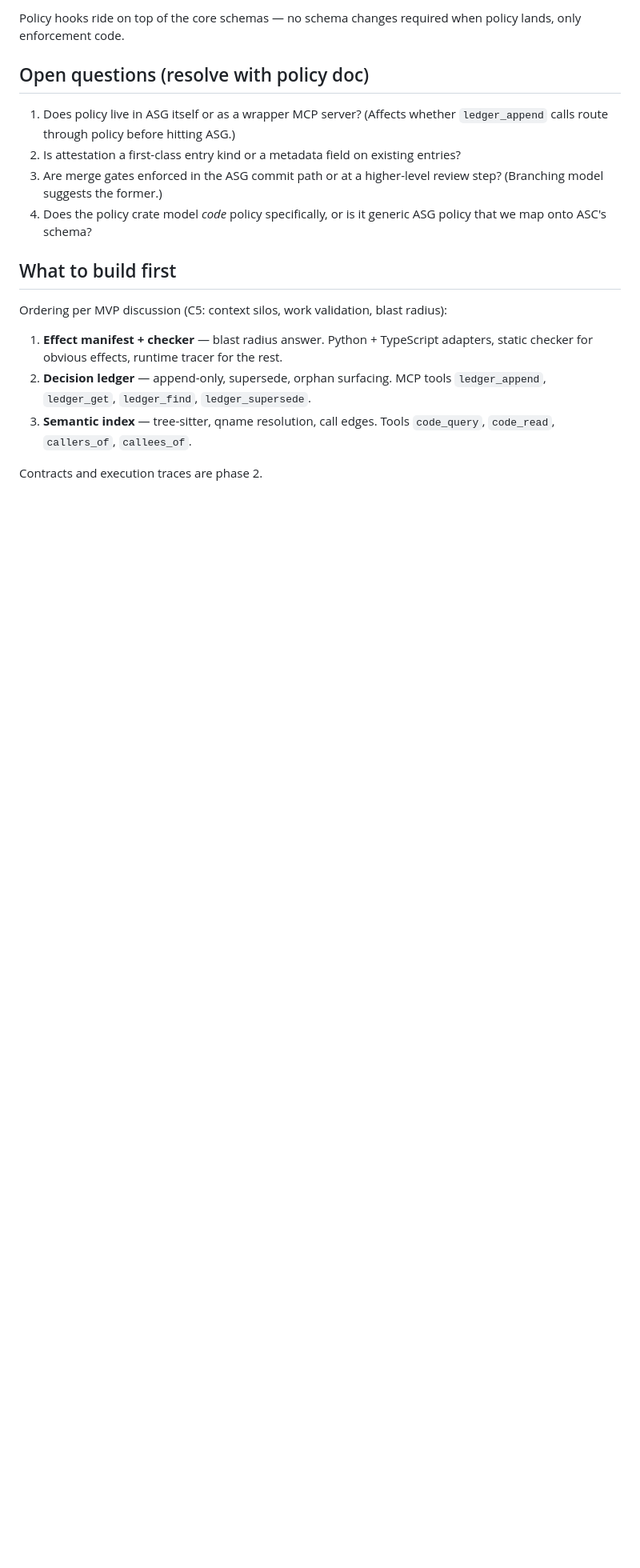
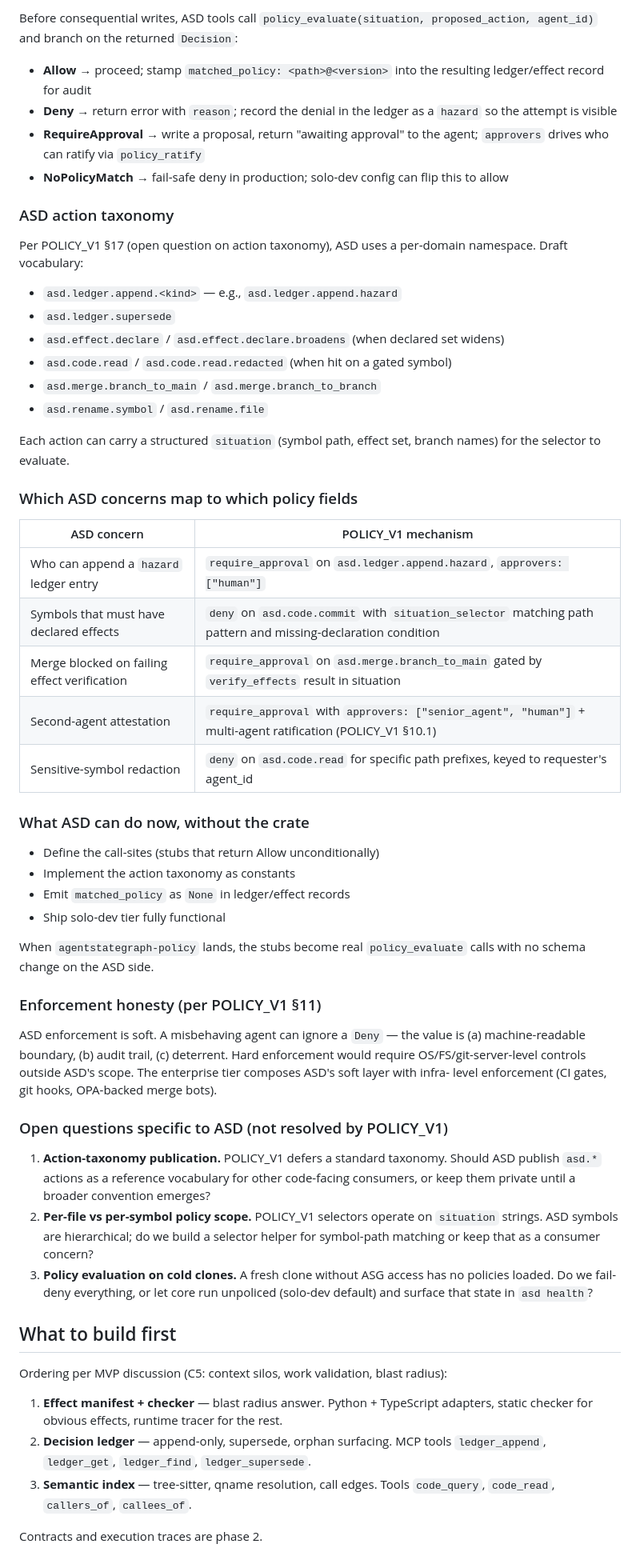
Before and after one commit to agentstatelabs/AgentStateDeveloper, a Markdown page: DESIGN.md, the part around one of its changes. Shown at 80% size. Rendered like a GitHub page; blank space fills up the shorter version.

```diff
--- a/DESIGN.md
+++ b/DESIGN.md
@@ -349,17 +342,72 @@ These hooks exist in the schema but enforce nothing in core:
 
-Policy hooks ride on top of the core schemas — no schema changes required
-when policy lands, only enforcement code.
+Before consequential writes, ASD tools call `policy_evaluate(situation,
+proposed_action, agent_id)` and branch on the returned `Decision`:
 
-## Open questions (resolve with policy doc)
+- **Allow** → proceed; stamp `matched_policy: <path>@<version>` into the
+  resulting ledger/effect record for audit
+- **Deny** → return error with `reason`; record the denial in the ledger
+  as a `hazard` so the attempt is visible
+- **RequireApproval** → write a proposal, return "awaiting approval" to
+  the agent; `approvers` drives who can ratify via `policy_ratify`
+- **NoPolicyMatch** → fail-safe deny in production; solo-dev config can
+  flip this to allow
 
-1. Does policy live in ASG itself or as a wrapper MCP server? (Affects
-   whether `ledger_append` calls route through policy before hitting ASG.)
-2. Is attestation a first-class entry kind or a metadata field on existing
-   entries?
-3. Are merge gates enforced in the ASG commit path or at a higher-level
-   review step? (Branching model suggests the former.)
-4. Does the policy crate model *code* policy specifically, or is it
-   generic ASG policy that we map onto ASC's schema?
+### ASD action taxonomy
+
+Per POLICY_V1 §17 (open question on action taxonomy), ASD uses a per-domain
+namespace. Draft vocabulary:
+
+- `asd.ledger.append.<kind>` — e.g., `asd.ledger.append.hazard`
+- `asd.ledger.supersede`
+- `asd.effect.declare` / `asd.effect.declare.broadens` (when declared set widens)
+- `asd.code.read` / `asd.code.read.redacted` (when hit on a gated symbol)
+- `asd.merge.branch_to_main` / `asd.merge.branch_to_branch`
+- `asd.rename.symbol` / `asd.rename.file`
+
+Each action can carry a structured `situation` (symbol path, effect set,
+branch names) for the selector to evaluate.
+
+### Which ASD concerns map to which policy fields
+
+| ASD concern | POLICY_V1 mechanism |
+|---|---|
+| Who can append a `hazard` ledger entry | `require_approval` on `asd.ledger.append.hazard`, `approvers: ["human"]` |
+| Symbols that must have declared effects | `deny` on `asd.code.commit` with `situation_selector` matching path pattern and missing-declaration condition |
+| Merge blocked on failing effect verification | `require_approval` on `asd.merge.branch_to_main` gated by `verify_effects` result in situation |
+| Second-agent attestation | `require_approval` with `approvers: ["senior_agent", "human"]` + multi-agent ratification (POLICY_V1 §10.1) |
+| Sensitive-symbol redaction | `deny` on `asd.code.read` for specific path prefixes, keyed to requester's agent_id |
+
+### What ASD can do now, without the crate
+
+- Define the call-sites (stubs that return Allow unconditionally)
+- Implement the action taxonomy as constants
+- Emit `matched_policy` as `None` in ledger/effect records
+- Ship solo-dev tier fully functional
+
+When `agentstategraph-policy` lands, the stubs become real `policy_evaluate`
+calls with no schema change on the ASD side.
+
+### Enforcement honesty (per POLICY_V1 §11)
+
+ASD enforcement is soft. A misbehaving agent can ignore a `Deny` — the
+value is (a) machine-readable boundary, (b) audit trail, (c) deterrent.
+Hard enforcement would require OS/FS/git-server-level controls outside
+ASD's scope. The enterprise tier composes ASD's soft layer with infra-
+level enforcement (CI gates, git hooks, OPA-backed merge bots).
+
+### Open questions specific to ASD (not resolved by POLICY_V1)
+
+1. **Action-taxonomy publication.** POLICY_V1 defers a standard taxonomy.
+   Should ASD publish `asd.*` actions as a reference vocabulary for other
+   code-facing consumers, or keep them private until a broader convention
+   emerges?
+2. **Per-file vs per-symbol policy scope.** POLICY_V1 selectors operate on
+   `situation` strings. ASD symbols are hierarchical; do we build a
+   selector helper for symbol-path matching or keep that as a consumer
+   concern?
+3. **Policy evaluation on cold clones.** A fresh clone without ASG access
+   has no policies loaded. Do we fail-deny everything, or let core run
+   unpoliced (solo-dev default) and surface that state in `asd health`?
 
 ## What to build first
 
```
Also changed, not shown: other parts of DESIGN.md (+29 -36 lines).
